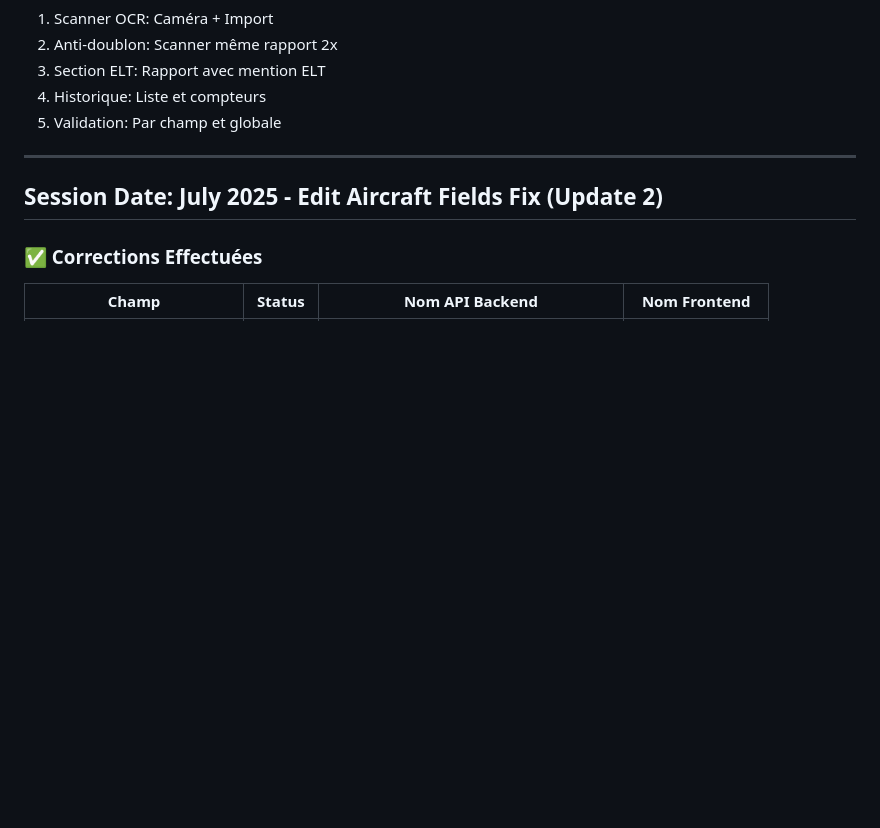
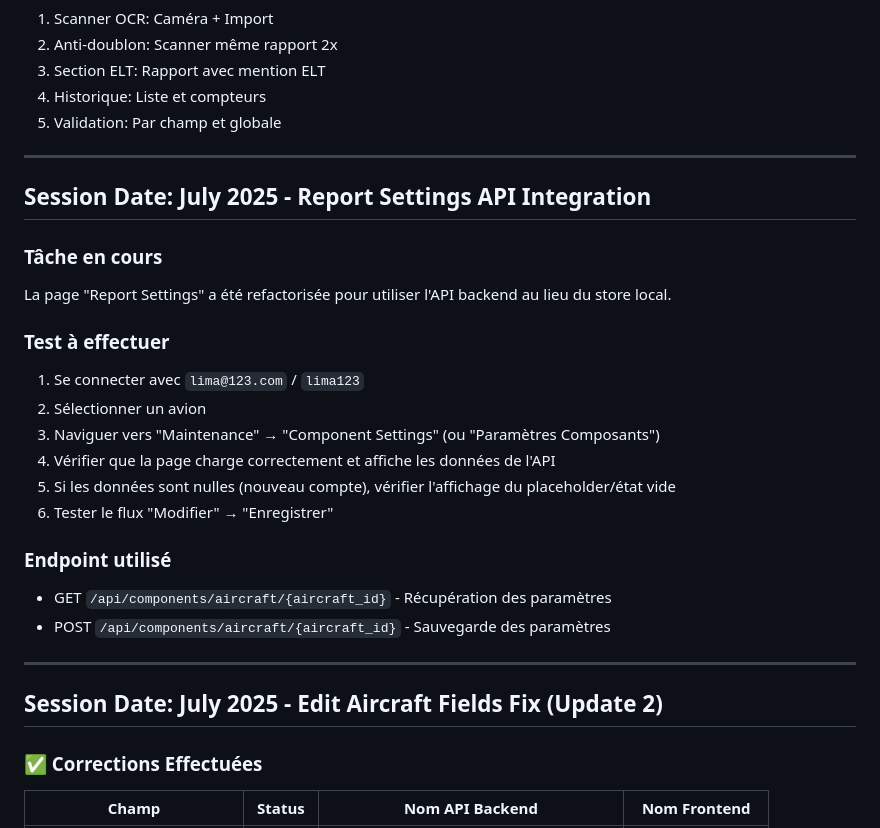
Before and after one commit to ralphi22/aerologix-ios-sdk52, a Markdown page: test_result.md, the part around the change. Drawn GitHub-style; blank space fills up the shorter version.

Commit message:
auto-commit for 59f5d74a-d1c2-43e8-b8dd-b2dd1c3841fd

```diff
--- a/test_result.md
+++ b/test_result.md
@@ -141,6 +141,25 @@
 
 ---
 
+## Session Date: July 2025 - Report Settings API Integration
+
+### Tâche en cours
+La page "Report Settings" a été refactorisée pour utiliser l'API backend au lieu du store local.
+
+### Test à effectuer
+1. Se connecter avec `lima@123.com` / `lima123`
+2. Sélectionner un avion
+3. Naviguer vers "Maintenance" → "Component Settings" (ou "Paramètres Composants")
+4. Vérifier que la page charge correctement et affiche les données de l'API
+5. Si les données sont nulles (nouveau compte), vérifier l'affichage du placeholder/état vide
+6. Tester le flux "Modifier" → "Enregistrer"
+
+### Endpoint utilisé
+- GET `/api/components/aircraft/{aircraft_id}` - Récupération des paramètres
+- POST `/api/components/aircraft/{aircraft_id}` - Sauvegarde des paramètres
+
+---
+
 ## Session Date: July 2025 - Edit Aircraft Fields Fix (Update 2)
 
 ### ✅ Corrections Effectuées
```
